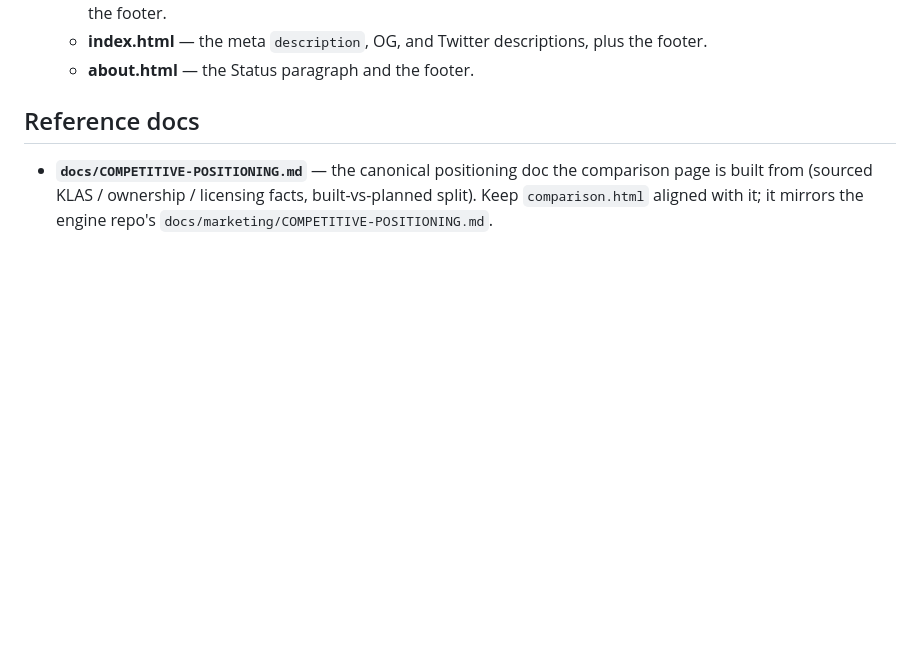
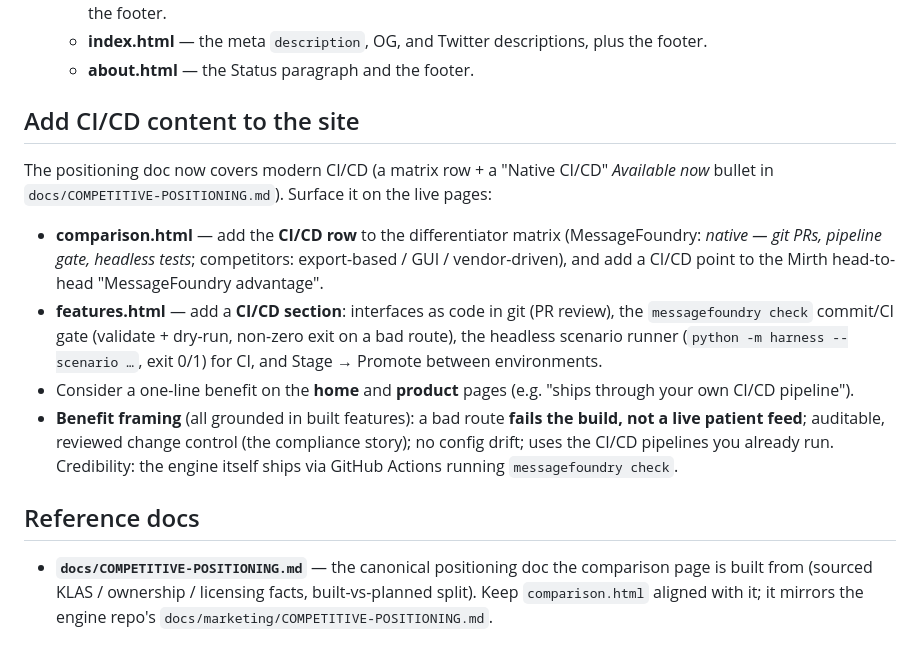
Before and after one commit to wshallwshall/messagefoundry-website, a Markdown page: docs/TODO.md, the part around the change. Drawn GitHub-style; blank space fills up the shorter version.

```diff
--- a/docs/TODO.md
+++ b/docs/TODO.md
@@ -61,6 +61,25 @@ can read and version-control), but lead with the benefit, not the word "code".
     text, and the footer.
   - **index.html** — the meta `description`, OG, and Twitter descriptions, plus the footer.
   - **about.html** — the Status paragraph and the footer.
+
+## Add CI/CD content to the site
+
+The positioning doc now covers modern CI/CD (a matrix row + a "Native CI/CD" *Available now* bullet in
+`docs/COMPETITIVE-POSITIONING.md`). Surface it on the live pages:
+
+- **comparison.html** — add the **CI/CD row** to the differentiator matrix (MessageFoundry: *native —
+  git PRs, pipeline gate, headless tests*; competitors: export-based / GUI / vendor-driven), and add a
+  CI/CD point to the Mirth head-to-head "MessageFoundry advantage".
+- **features.html** — add a **CI/CD section**: interfaces as code in git (PR review), the
+  `messagefoundry check` commit/CI gate (validate + dry-run, non-zero exit on a bad route), the
+  headless scenario runner (`python -m harness --scenario …`, exit 0/1) for CI, and Stage → Promote
+  between environments.
+- Consider a one-line benefit on the **home** and **product** pages (e.g. "ships through your own
+  CI/CD pipeline").
+- **Benefit framing** (all grounded in built features): a bad route **fails the build, not a live
+  patient feed**; auditable, reviewed change control (the compliance story); no config drift; uses the
+  CI/CD pipelines you already run. Credibility: the engine itself ships via GitHub Actions running
+  `messagefoundry check`.
 
 ## Reference docs
 
```
Also changed, not shown: docs/COMPETITIVE-POSITIONING.md (+14 -2 lines).
